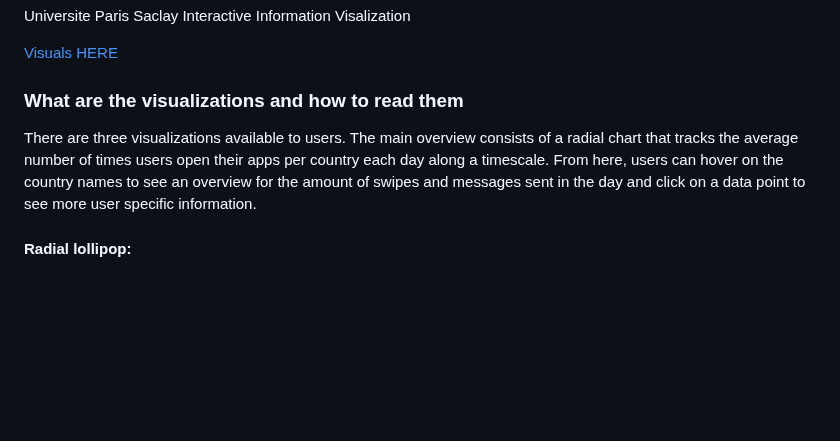
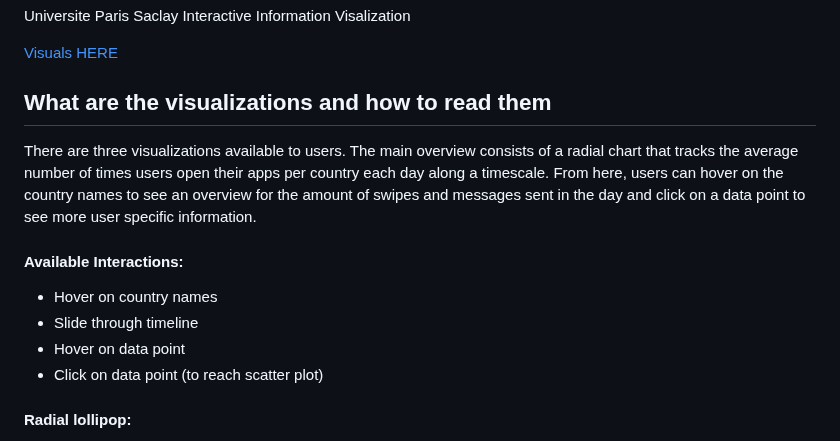
Before and after one commit to kersten16/DataDating, a Markdown page: README.md, the part around one of its changes. Drawn GitHub-style; blank space fills up the shorter version.

```diff
--- a/README.md
+++ b/README.md
@@ -3,9 +3,15 @@ Universite Paris Saclay Interactive Information Visalization
 
 [Visuals HERE](https://kersten16.github.io/InfoVis/docs)
 
-### What are the visualizations and how to read them
+## What are the visualizations and how to read them
 
 There are three visualizations available to users. The main overview consists of a radial chart that tracks the average number of times users open their apps per country each day along a timescale. From here, users can hover on the country names to see an overview for the amount of swipes and messages sent in the day and click on a data point to see more user specific information.
+
+#### Available Interactions:
+- Hover on country names
+- Slide through timeline
+- Hover on data point
+- Click on data point (to reach scatter plot)
 
 #### Radial lollipop:
 This chart shows the average number of times a user opened their app on the given day per country (encoded in length), and also shows how recently a preventative COVID measure was announced for each country. There is a time slider to scroll through different available dates. This allows a comparison in user activity for each country and whether the region was under isolating restrictions.
```
Also changed, not shown: other parts of README.md (+1 -1 lines).
